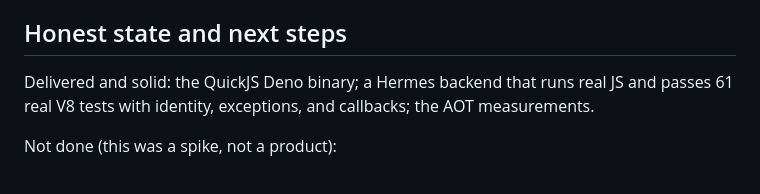
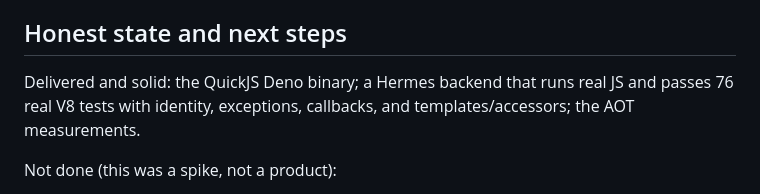
Before and after one commit to littledivy/v8x, a Markdown page: docs/hermes-spike/SUMMARY.md, the part around the change. GitHub-like rendering.

Commit message:
spike: summary pass-count 61->76

```diff
--- a/docs/hermes-spike/SUMMARY.md
+++ b/docs/hermes-spike/SUMMARY.md
@@ -71,8 +71,8 @@ replay-tape pain entirely.
 
 ## Honest state and next steps
 
-Delivered and solid: the QuickJS Deno binary; a Hermes backend that runs real JS and passes 61 real
-V8 tests with identity, exceptions, and callbacks; the AOT measurements.
+Delivered and solid: the QuickJS Deno binary; a Hermes backend that runs real JS and passes 76 real
+V8 tests with identity, exceptions, callbacks, and templates/accessors; the AOT measurements.
 
 Not done (this was a spike, not a product):
 - Hermes is nowhere near running Deno yet. 76/267 rusty_v8 tests; then comes the whole deno_core suite
```
